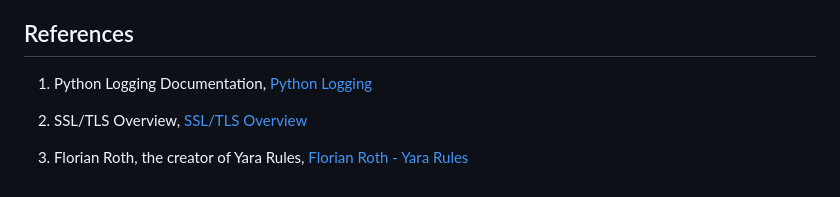
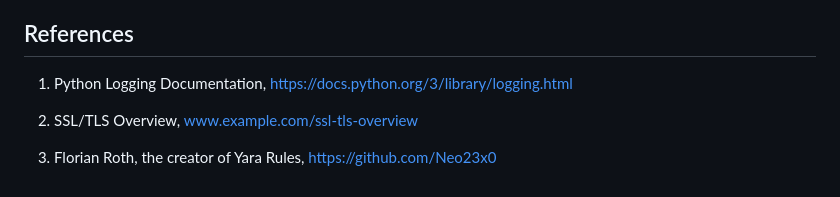
Before and after one commit to 0xZainRaza/Secure-File-Scan, a Markdown page: README.md, the part around the change. Drawn GitHub-style.

```diff
--- a/README.md
+++ b/README.md
@@ -146,10 +146,10 @@ GET /api/malwarebazaar/recent
 ## References
 
 1. Python Logging Documentation,
-   [Python Logging](https://docs.python.org/3/library/logging.html)
+   https://docs.python.org/3/library/logging.html
 
 2. SSL/TLS Overview,
-   [SSL/TLS Overview](www.example.com/ssl-tls-overview)
+   www.example.com/ssl-tls-overview
 
 3. Florian Roth, the creator of Yara Rules,
-   [Florian Roth - Yara Rules](https://github.com/Neo23x0)
+   https://github.com/Neo23x0
```
